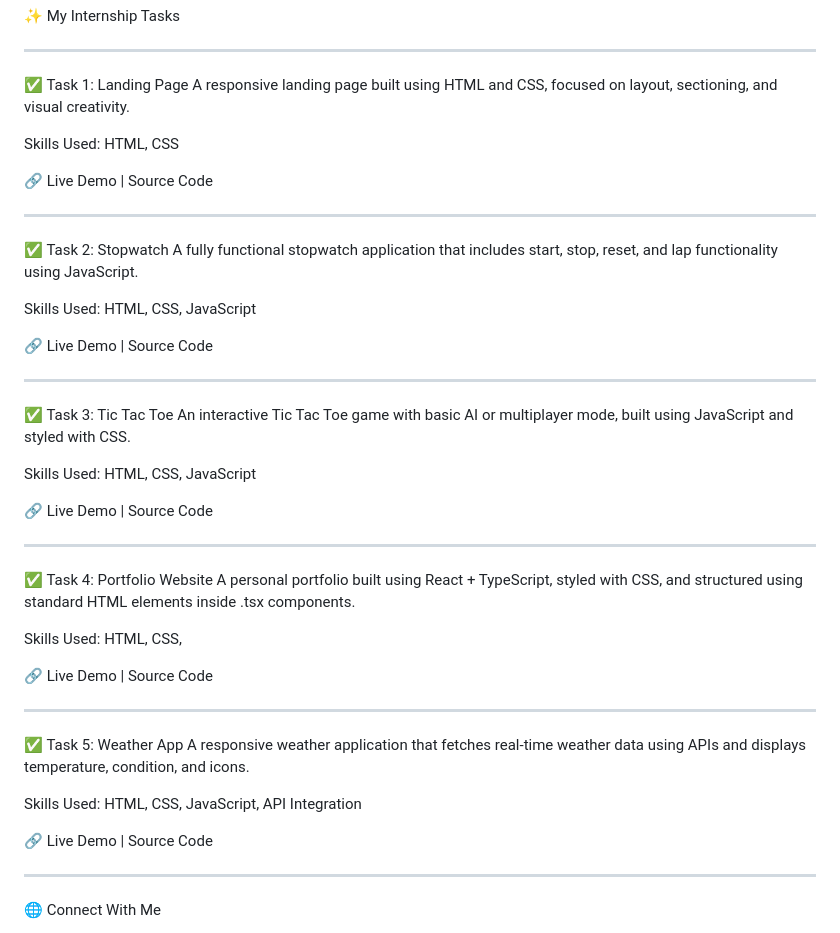
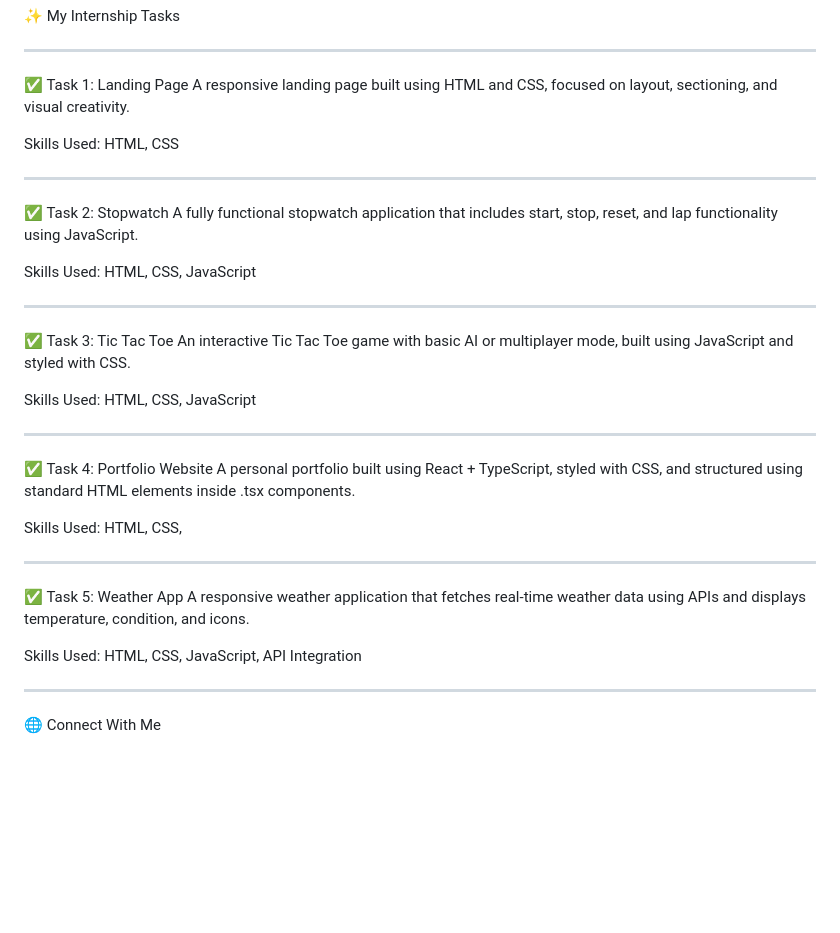
Before and after one commit to Shivani0331/PRODIGY_WD_01, a Markdown page: README.md, the part around the change. GitHub-like rendering; blank space fills up the shorter version.

```diff
--- a/README.md
+++ b/README.md
@@ -34,16 +34,12 @@ A responsive landing page built using HTML and CSS, focused on layout, sectionin
 
 Skills Used: HTML, CSS
 
-🔗 Live Demo | Source Code
-
 ______________________________________________________________________________________________________________________________________________________________________________________________________________________________________________
 
 ✅ Task 2: Stopwatch
 A fully functional stopwatch application that includes start, stop, reset, and lap functionality using JavaScript.
 
 Skills Used: HTML, CSS, JavaScript
-
-🔗 Live Demo | Source Code
 
 ______________________________________________________________________________________________________________________________________________________________________________________________________________________________________________
 
@@ -52,8 +48,6 @@ An interactive Tic Tac Toe game with basic AI or multiplayer mode, built using J
 
 Skills Used: HTML, CSS, JavaScript
 
-🔗 Live Demo | Source Code
-
 ______________________________________________________________________________________________________________________________________________________________________________________________________________________________________________
 
 ✅ Task 4: Portfolio Website
@@ -61,16 +55,12 @@ A personal portfolio built using React + TypeScript, styled with CSS, and struct
 
 Skills Used: HTML, CSS,
 
-🔗 Live Demo | Source Code
-
 ______________________________________________________________________________________________________________________________________________________________________________________________________________________________________________
 
 ✅ Task 5: Weather App
 A responsive weather application that fetches real-time weather data using APIs and displays temperature, condition, and icons.
 
 Skills Used: HTML, CSS, JavaScript, API Integration
-
-🔗 Live Demo | Source Code
 
 ______________________________________________________________________________________________________________________________________________________________________________________________________________________________________________
 
```
